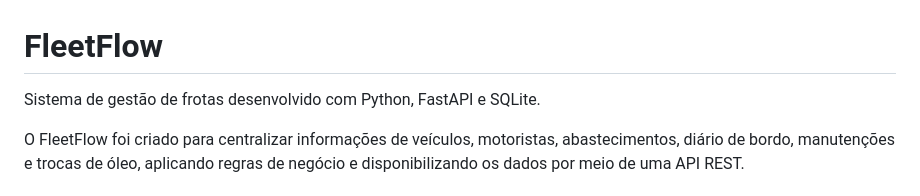
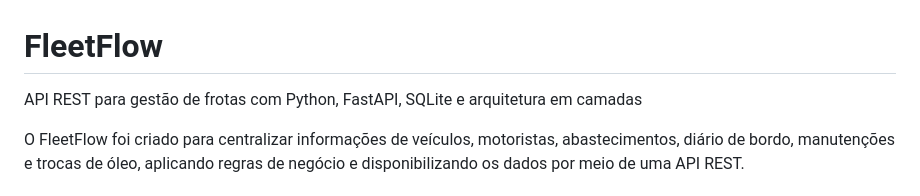
Before and after one commit to EduardoPSNeri/fleetflow, a Markdown page: README.md, the part around one of its changes. GitHub-like rendering.

Commit message:
Correção de escrita

```diff
--- a/README.md
+++ b/README.md
@@ -1,6 +1,6 @@
 # FleetFlow
 
-Sistema de gestão de frotas desenvolvido com Python, FastAPI e SQLite.
+API REST para gestão de frotas com Python, FastAPI, SQLite e arquitetura em camadas
 
 O FleetFlow foi criado para centralizar informações de veículos, motoristas, abastecimentos, diário de bordo, manutenções e trocas de óleo, aplicando regras de negócio e disponibilizando os dados por meio de uma API REST.
 
```
Also changed, not shown: other parts of README.md (+1 -1 lines).
